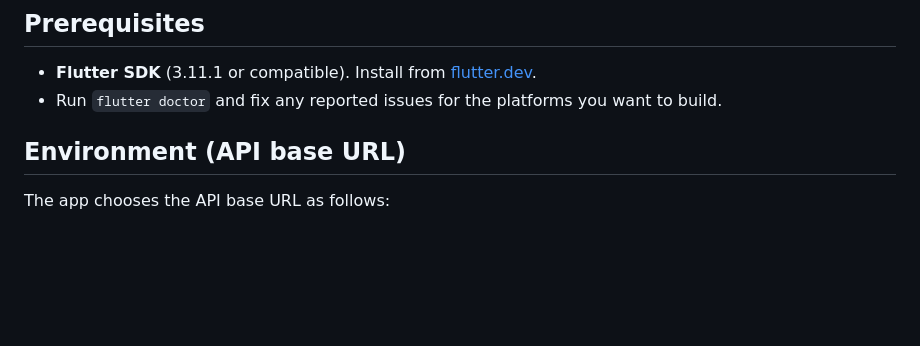
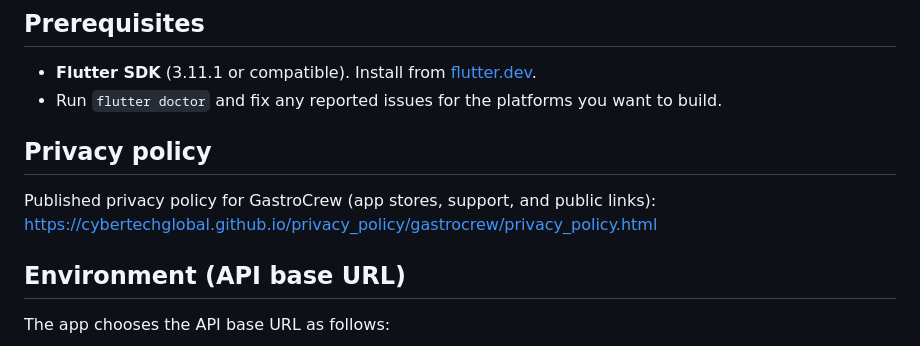
Before and after one commit to tafilovic/gastrobot-manager, a Markdown page: INSTRUCTIONS.md, the part around the change. Rendered like a GitHub page; blank space fills up the shorter version.

Commit message:
added link to privacy policy in INSTRUCTIONS.md

```diff
--- a/INSTRUCTIONS.md
+++ b/INSTRUCTIONS.md
@@ -4,6 +4,11 @@
 
 - **Flutter SDK** (3.11.1 or compatible). Install from [flutter.dev](https://flutter.dev).
 - Run `flutter doctor` and fix any reported issues for the platforms you want to build.
+
+## Privacy policy
+
+Published privacy policy for GastroCrew (app stores, support, and public links):
+[https://cybertechglobal.github.io/privacy_policy/gastrocrew/privacy_policy.html](https://cybertechglobal.github.io/privacy_policy/gastrocrew/privacy_policy.html)
 
 ## Environment (API base URL)
 
```
